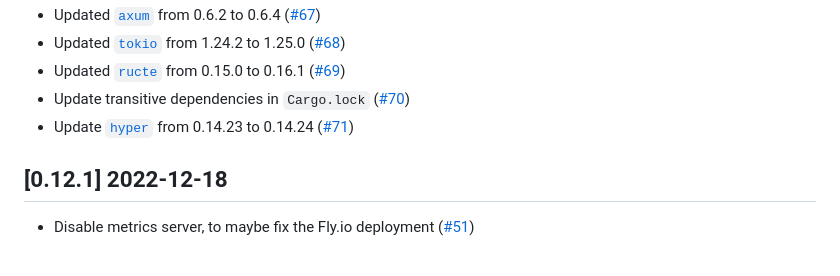
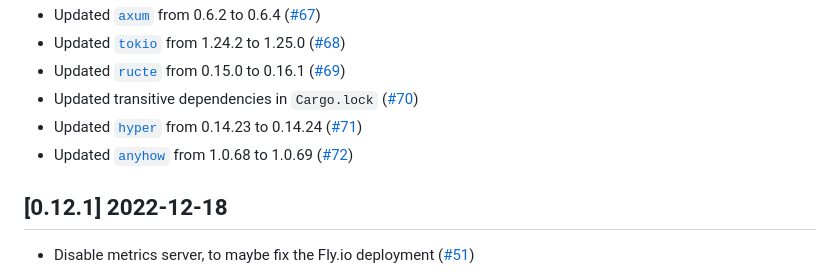
Before and after one commit to vbrandl/petnames-generator, a Markdown page: CHANGELOG.md, the part around one of its changes. Drawn GitHub-style.

Commit message:
Update changelog

```diff
--- a/CHANGELOG.md
+++ b/CHANGELOG.md
@@ -22,8 +22,9 @@ and this project adheres to [Semantic Versioning](https://semver.org/spec/v2.0.0
 * Updated [`axum`](https://github.com/tokio-rs/axum) from 0.6.2 to 0.6.4 ([#67])
 * Updated [`tokio`](https://github.com/tokio-rs/tokio) from 1.24.2 to 1.25.0 ([#68])
 * Updated [`ructe`](https://github.com/kaj/ructe) from 0.15.0 to 0.16.1 ([#69])
-* Update transitive dependencies in `Cargo.lock` ([#70])
-* Update [`hyper`](https://github.com/hyperium/hyper) from 0.14.23 to 0.14.24 ([#71])
+* Updated transitive dependencies in `Cargo.lock` ([#70])
+* Updated [`hyper`](https://github.com/hyperium/hyper) from 0.14.23 to 0.14.24 ([#71])
+* Updated [`anyhow`](https://github.com/dtolnay/anyhow) from 1.0.68 to 1.0.69 ([#72])
 
 
 [#52]: https://github.com/vbrandl/petnames-generator/pull/52
```
Also changed, not shown: other parts of CHANGELOG.md (+1 -0 lines).
